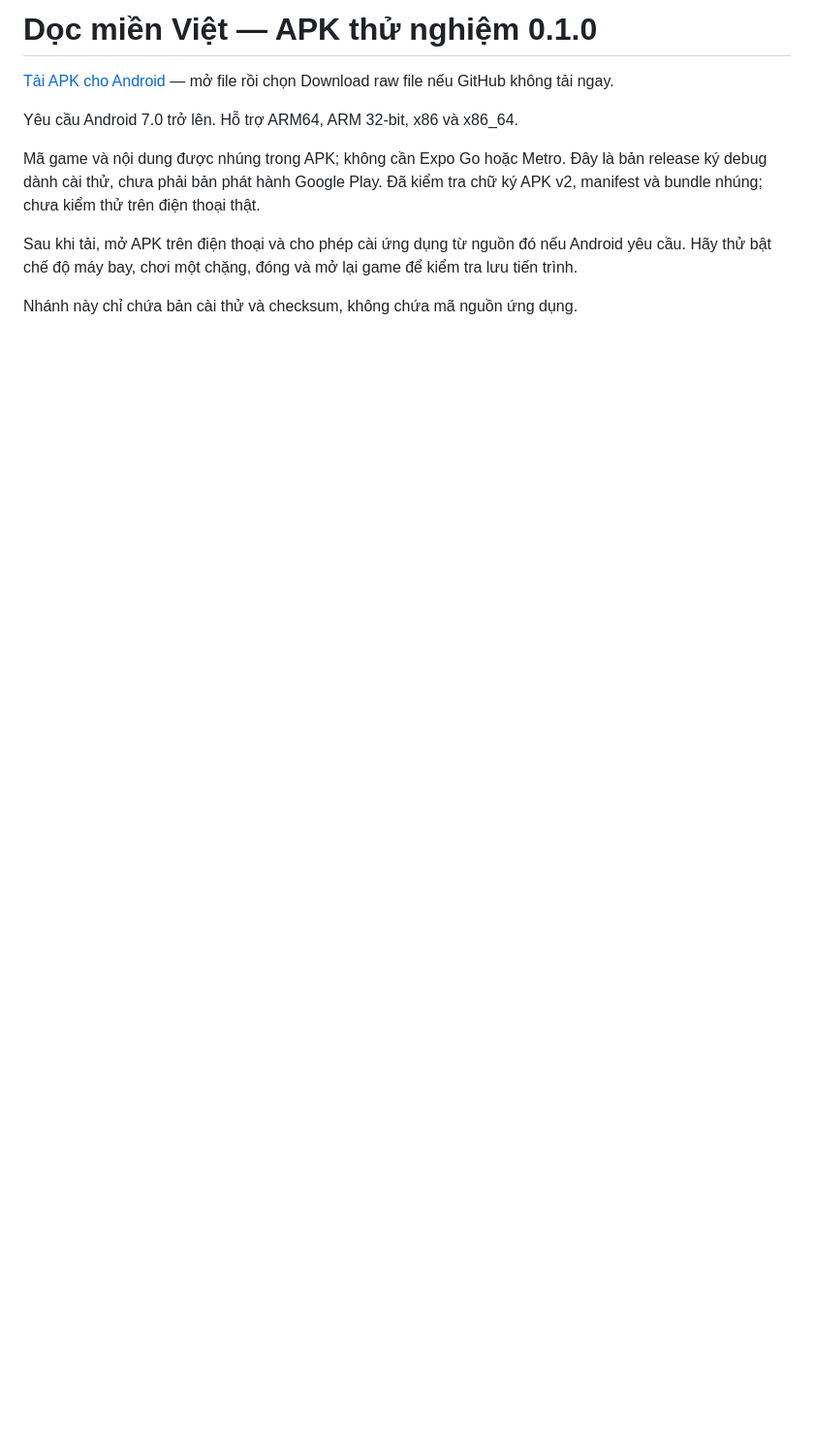
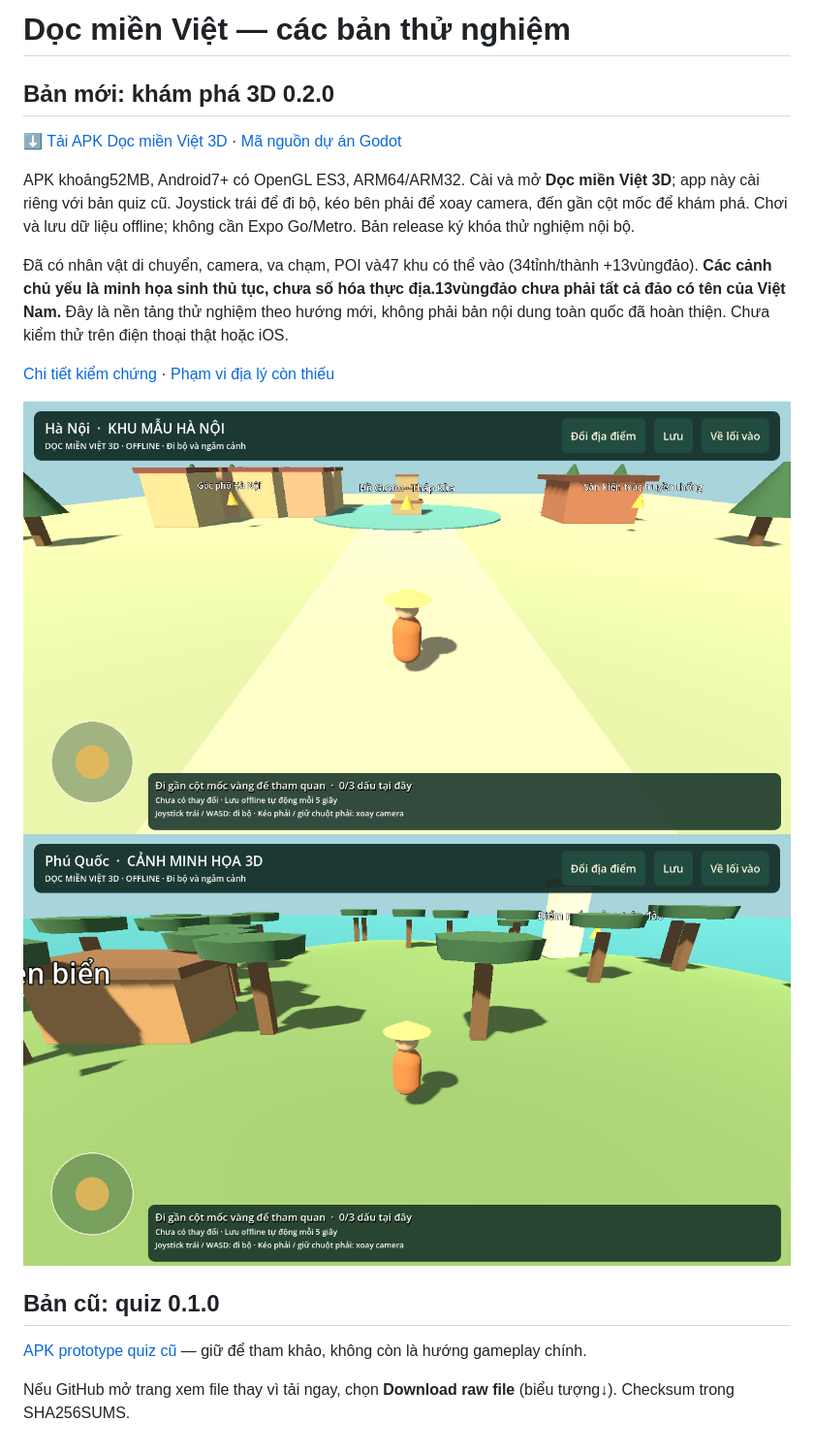
Before and after one commit to BachVu89/TravelVietnamese, a Markdown page: README.md, the part around the change. Shown at 97% size. GitHub-like rendering; pictures changed too: docs/screenshots3d/hanoi.png (added), docs/screenshots3d/island.png (added); blank space fills up the shorter version.

Commit message:
Add offline 3D exploration trial 0.2.0, source and coverage report

```diff
--- a/README.md
+++ b/README.md
@@ -1,11 +1,20 @@
-# Dọc miền Việt — APK thử nghiệm 0.1.0
+# Dọc miền Việt — các bản thử nghiệm
 
-[Tải APK cho Android](./doc-mien-viet-0.1.0.apk) — mở file rồi chọn Download raw file nếu GitHub không tải ngay.
+## Bản mới: khám phá 3D 0.2.0
 
-Yêu cầu Android 7.0 trở lên. Hỗ trợ ARM64, ARM 32-bit, x86 và x86_64.
+[⬇ Tải APK Dọc miền Việt 3D](./doc-mien-viet-3d-0.2.0.apk) · [Mã nguồn dự án Godot](./doc-mien-viet-3d-source-0.2.0.zip)
 
-Mã game và nội dung được nhúng trong APK; không cần Expo Go hoặc Metro. Đây là bản release ký debug dành cài thử, chưa phải bản phát hành Google Play. Đã kiểm tra chữ ký APK v2, manifest và bundle nhúng; chưa kiểm thử trên điện thoại thật.
+APK khoảng52MB, Android7+ có OpenGL ES3, ARM64/ARM32. Cài và mở **Dọc miền Việt 3D**; app này cài riêng với bản quiz cũ. Joystick trái để đi bộ, kéo bên phải để xoay camera, đến gần cột mốc để khám phá. Chơi và lưu dữ liệu offline; không cần Expo Go/Metro. Bản release ký khóa thử nghiệm nội bộ.
 
-Sau khi tải, mở APK trên điện thoại và cho phép cài ứng dụng từ nguồn đó nếu Android yêu cầu. Hãy thử bật chế độ máy bay, chơi một chặng, đóng và mở lại game để kiểm tra lưu tiến trình.
+Đã có nhân vật di chuyển, camera, va chạm, POI và47 khu có thể vào (34tỉnh/thành +13vùngđảo). **Các cảnh chủ yếu là minh họa sinh thủ tục, chưa số hóa thực địa.13vùngđảo chưa phải tất cả đảo có tên của Việt Nam.** Đây là nền tảng thử nghiệm theo hướng mới, không phải bản nội dung toàn quốc đã hoàn thiện. Chưa kiểm thử trên điện thoại thật hoặc iOS.
 
-Nhánh này chỉ chứa bản cài thử và checksum, không chứa mã nguồn ứng dụng.
+[Chi tiết kiểm chứng](docs/VALIDATION_3D.md) · [Phạm vi địa lý còn thiếu](docs/GEOGRAPHIC_SCOPE.md)
+
+![Hà Nội mẫu](docs/screenshots3d/hanoi.png)
+![Khu đảo minh họa](docs/screenshots3d/island.png)
+
+## Bản cũ: quiz 0.1.0
+
+[APK prototype quiz cũ](./doc-mien-viet-0.1.0.apk) — giữ để tham khảo, không còn là hướng gameplay chính.
+
+Nếu GitHub mở trang xem file thay vì tải ngay, chọn **Download raw file** (biểu tượng↓). Checksum trong SHA256SUMS.
```
Also changed, not shown: docs/GEOGRAPHIC_SCOPE.md (added, +69 -0 lines), docs/PRODUCT.md (added, +75 -0 lines), docs/TEST_PLAN_3D.md (added, +89 -0 lines), docs/VALIDATION_3D.md (added, +43 -0 lines), docs/screenshots3d/catalog.png (added), docs/screenshots3d/licenses.png (added), 6 other files.
